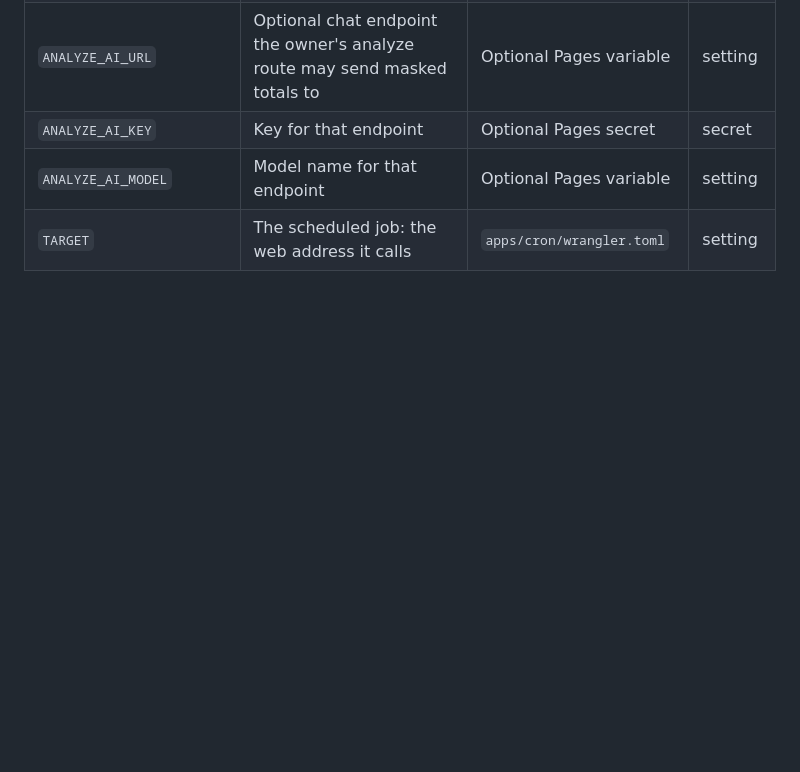
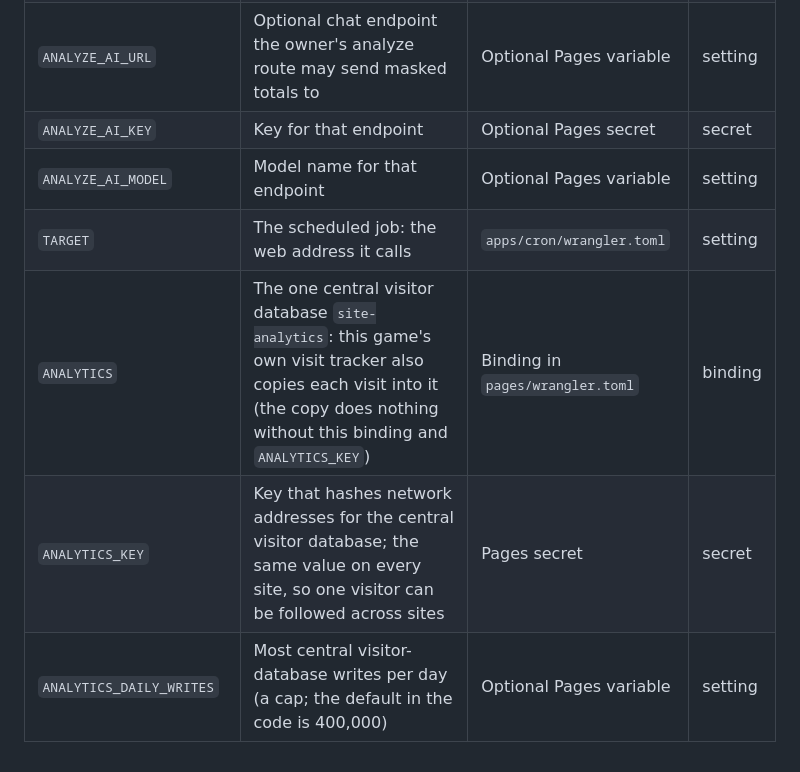
Before and after one commit to FChecklist/corporate-luck-by-chance, a Markdown page: config/SECRETS_NAMES.md, the part around the change. Rendered like a GitHub page; blank space fills up the shorter version.

Commit message:
A9: the secrets list names the central visitor counter's three settings (ANALYTICS, ANALYTICS_KEY, ANALYTICS_DAILY_WRITES)
The visit tracker's copy into the one central visitor database reads these three names (apps/edge/src/analytics-core.ts). The names list now carries them, names only: the binding in pages/wrangler.toml, the Pages secret, and the optional cap variable. Test-only gap from the counter commit; no code change, nothing deployed.

Co-Authored-By: Claude Sonnet 5.5 <noreply@anthropic.com>

```diff
--- a/config/SECRETS_NAMES.md
+++ b/config/SECRETS_NAMES.md
@@ -55,3 +55,6 @@ Where things are set:
 | `ANALYZE_AI_KEY` | Key for that endpoint | Optional Pages secret | secret |
 | `ANALYZE_AI_MODEL` | Model name for that endpoint | Optional Pages variable | setting |
 | `TARGET` | The scheduled job: the web address it calls | `apps/cron/wrangler.toml` | setting |
+| `ANALYTICS` | The one central visitor database `site-analytics`: this game's own visit tracker also copies each visit into it (the copy does nothing without this binding and `ANALYTICS_KEY`) | Binding in `pages/wrangler.toml` | binding |
+| `ANALYTICS_KEY` | Key that hashes network addresses for the central visitor database; the same value on every site, so one visitor can be followed across sites | Pages secret | secret |
+| `ANALYTICS_DAILY_WRITES` | Most central visitor-database writes per day (a cap; the default in the code is 400,000) | Optional Pages variable | setting |
```
